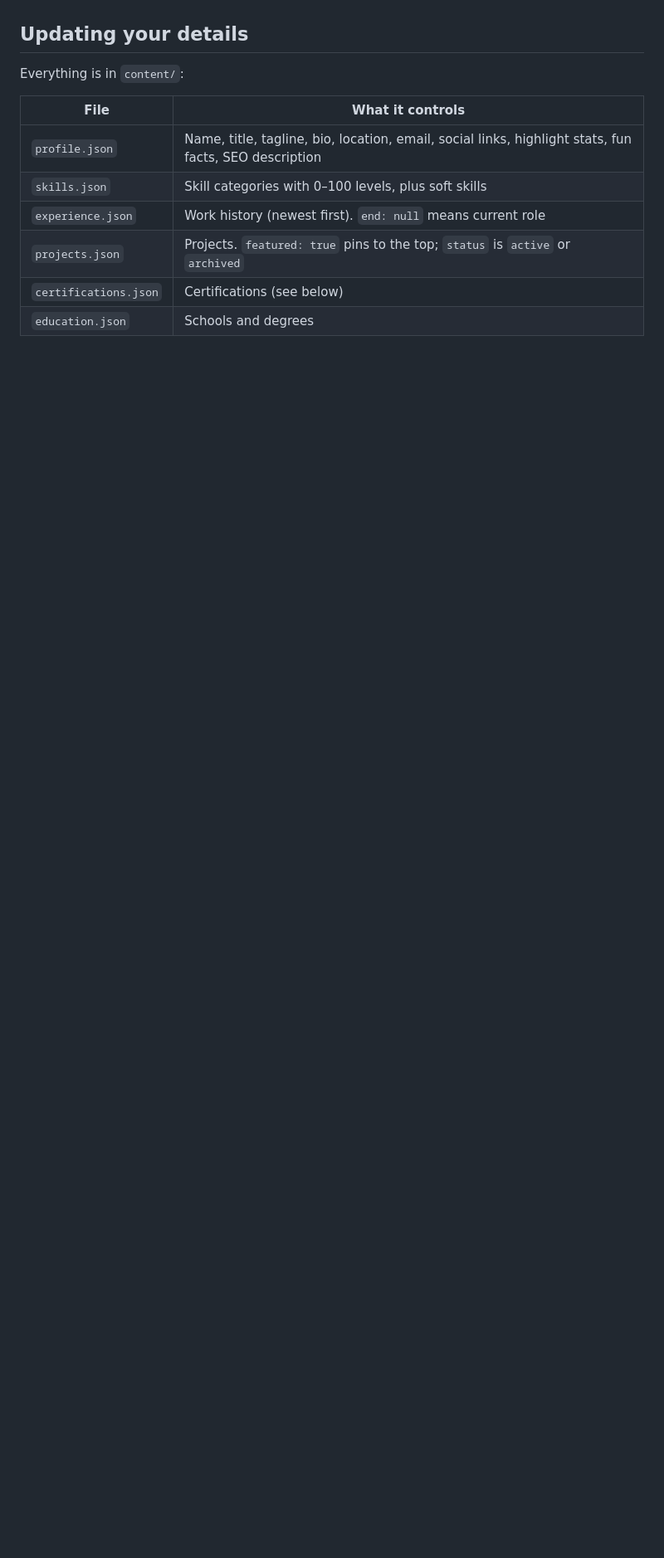
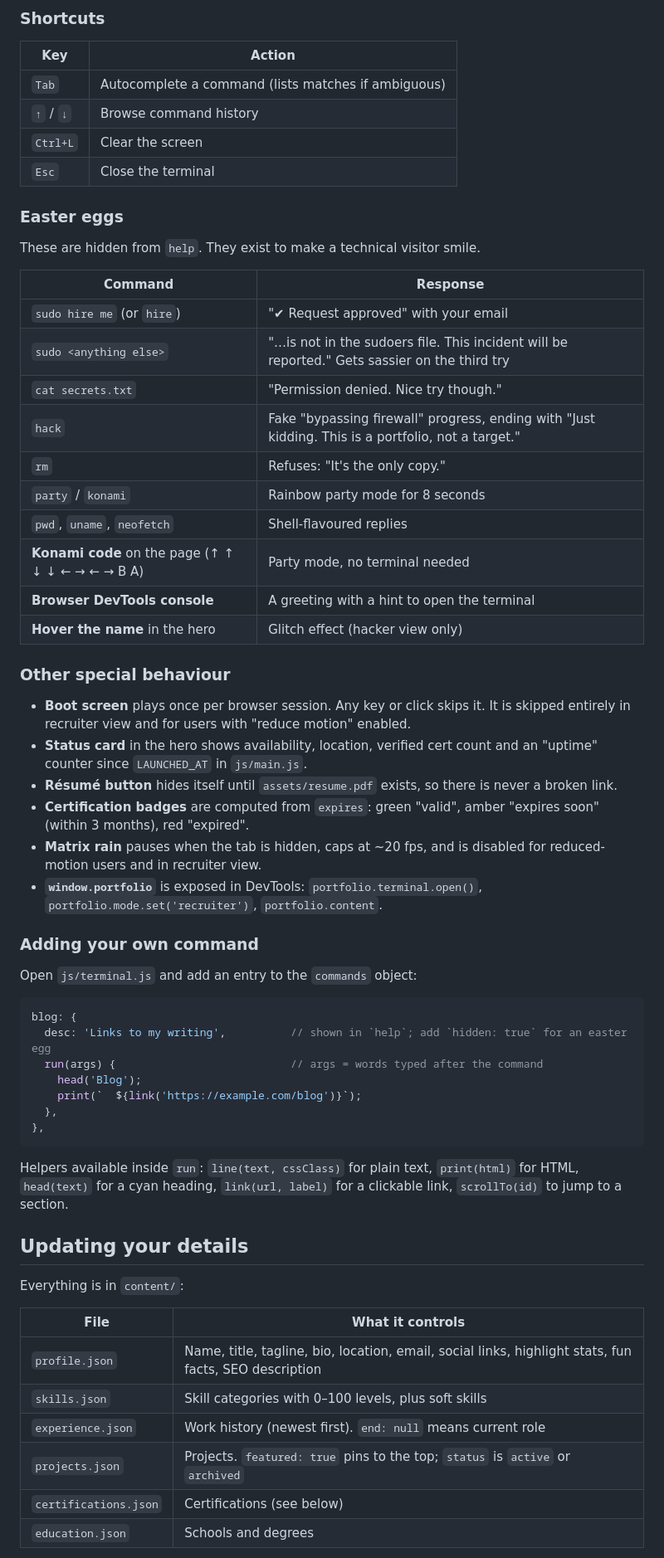
Before and after one commit to joshuapiesta/joshua-portfolio, a Markdown page: README.md, the part around one of its changes. Shown at 83% size. GitHub-like rendering; blank space fills up the shorter version.

Commit message:
Document terminal commands, easter eggs and the two views in README
Co-Authored-By: Claude Fable 5.1 <noreply@anthropic.com>
Claude-Session: https://claude.ai/code/session_018NcGdhHxyN8nnj3fYuEE2T

````diff
--- a/README.md
+++ b/README.md
@@ -32,3 +86,54 @@ To use a custom domain, add a `CNAME` file containing your domain and configure
+### Shortcuts
+
+| Key | Action |
+| --- | --- |
+| `Tab` | Autocomplete a command (lists matches if ambiguous) |
+| `↑` / `↓` | Browse command history |
+| `Ctrl+L` | Clear the screen |
+| `Esc` | Close the terminal |
+
+### Easter eggs
+
+These are hidden from `help`. They exist to make a technical visitor smile.
+
+| Command | Response |
+| --- | --- |
+| `sudo hire me` (or `hire`) | "✔ Request approved" with your email |
+| `sudo <anything else>` | "…is not in the sudoers file. This incident will be reported." Gets sassier on the third try |
+| `cat secrets.txt` | "Permission denied. Nice try though." |
+| `hack` | Fake "bypassing firewall" progress, ending with "Just kidding. This is a portfolio, not a target." |
+| `rm` | Refuses: "It's the only copy." |
+| `party` / `konami` | Rainbow party mode for 8 seconds |
+| `pwd`, `uname`, `neofetch` | Shell-flavoured replies |
+| **Konami code** on the page (↑ ↑ ↓ ↓ ← → ← → B A) | Party mode, no terminal needed |
+| **Browser DevTools console** | A greeting with a hint to open the terminal |
+| **Hover the name** in the hero | Glitch effect (hacker view only) |
+
+### Other special behaviour
+
+- **Boot screen** plays once per browser session. Any key or click skips it. It is skipped entirely in recruiter view and for users with "reduce motion" enabled.
+- **Status card** in the hero shows availability, location, verified cert count and an "uptime" counter since `LAUNCHED_AT` in `js/main.js`.
+- **Résumé button** hides itself until `assets/resume.pdf` exists, so there is never a broken link.
+- **Certification badges** are computed from `expires`: green "valid", amber "expires soon" (within 3 months), red "expired".
+- **Matrix rain** pauses when the tab is hidden, caps at ~20 fps, and is disabled for reduced-motion users and in recruiter view.
+- **`window.portfolio`** is exposed in DevTools: `portfolio.terminal.open()`, `portfolio.mode.set('recruiter')`, `portfolio.content`.
+
+### Adding your own command
+
+Open `js/terminal.js` and add an entry to the `commands` object:
+
+```js
+blog: {
+  desc: 'Links to my writing',          // shown in `help`; add `hidden: true` for an easter egg
+  run(args) {                           // args = words typed after the command
+    head('Blog');
+    print(`  ${link('https://example.com/blog')}`);
+  },
+},
+```
+
+Helpers available inside `run`: `line(text, cssClass)` for plain text, `print(html)` for HTML, `head(text)` for a cyan heading,
+`link(url, label)` for a clickable link, `scrollTo(id)` to jump to a section.
 
 ## Updating your details
 
````
Also changed, not shown: other parts of README.md (+54 -0 lines).
